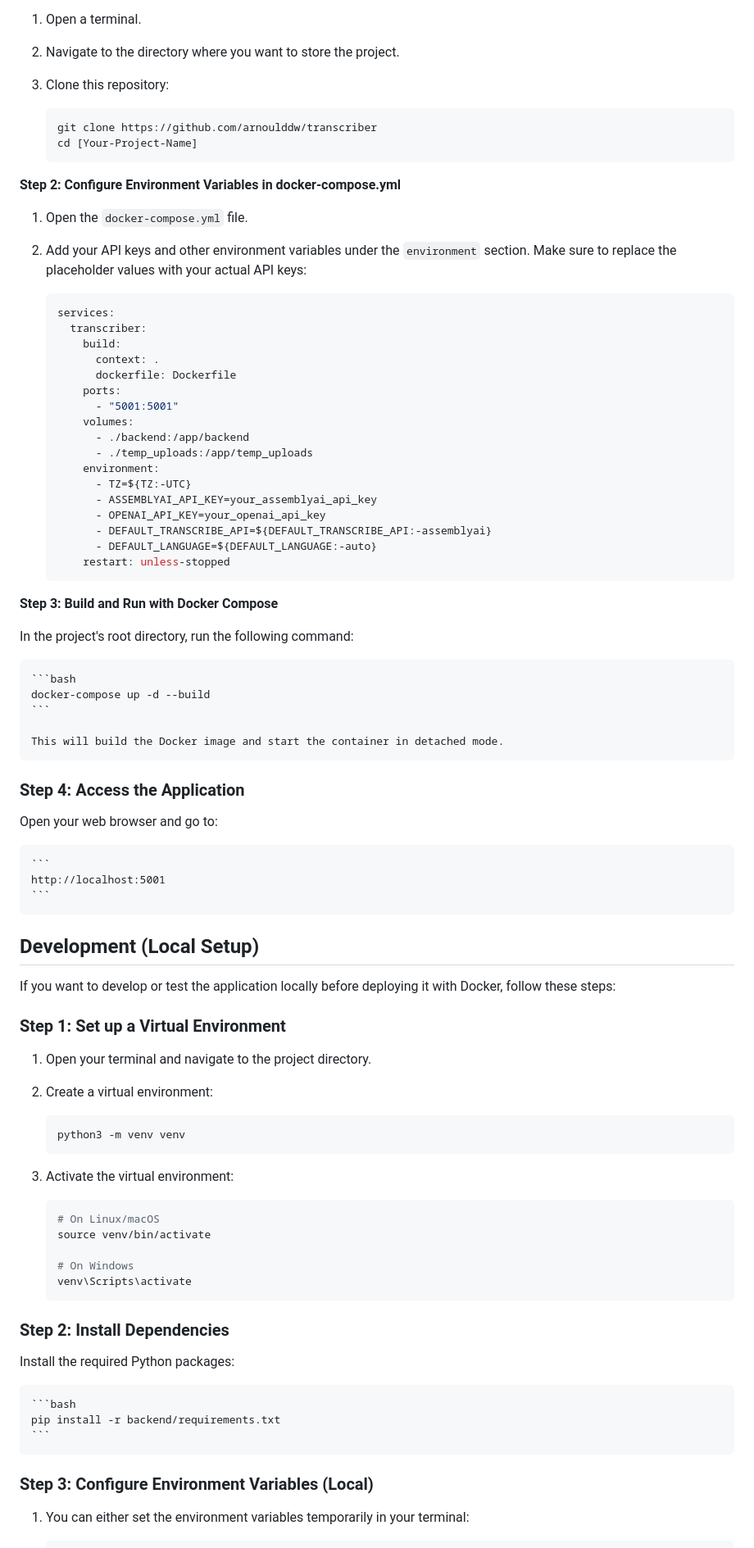
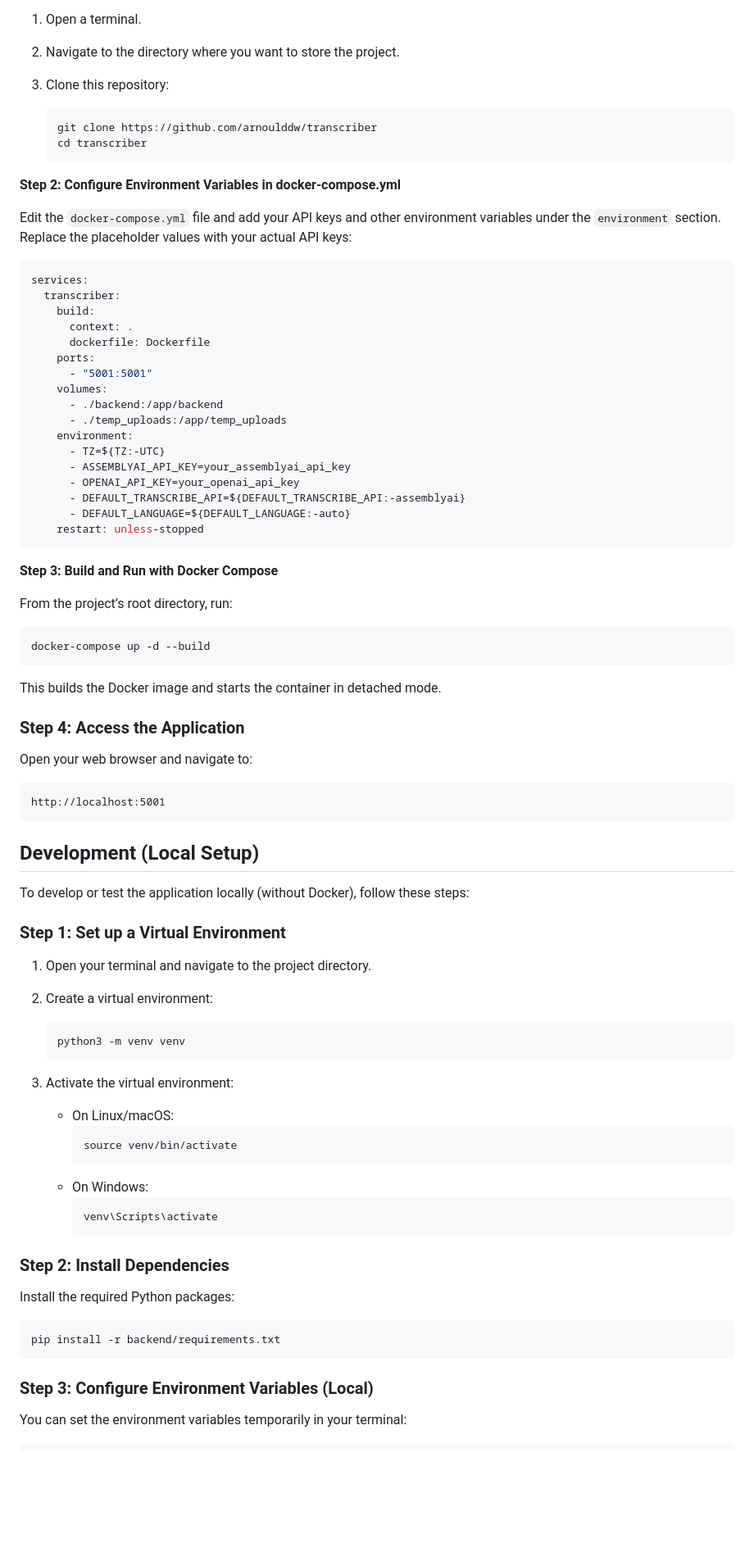
Before and after one commit to jur7/transcriber, a Markdown page: README.md, the part around one of its changes. Shown at 82% size. GitHub-like rendering; blank space fills up the shorter version.

````diff
--- a/README.md
+++ b/README.md
@@ -82,86 +82,86 @@ If you want to customize the application or develop it further, you can use Dock
 2. Navigate to the directory where you want to store the project.
 3. Clone this repository:
 
-    ```bash
-    git clone https://github.com/arnoulddw/transcriber
-    cd [Your-Project-Name]
-    ```
+   ```bash
+   git clone https://github.com/arnoulddw/transcriber
+   cd transcriber
+   ```
 
 **Step 2: Configure Environment Variables in docker-compose.yml**
 
-1. Open the  `docker-compose.yml`  file.
-2. Add your API keys and other environment variables under the  `environment`  section. Make sure to replace the placeholder values with your actual API keys:
+Edit the `docker-compose.yml` file and add your API keys and other environment variables under the `environment` section. Replace the placeholder values with your actual API keys:
 
-    ```yaml
-    services:
-      transcriber:
-        build:
-          context: .
-          dockerfile: Dockerfile
-        ports:
-          - "5001:5001"
-        volumes:
-          - ./backend:/app/backend
-          - ./temp_uploads:/app/temp_uploads
-        environment:
-          - TZ=${TZ:-UTC}
-          - ASSEMBLYAI_API_KEY=your_assemblyai_api_key
-          - OPENAI_API_KEY=your_openai_api_key
-          - DEFAULT_TRANSCRIBE_API=${DEFAULT_TRANSCRIBE_API:-assemblyai}
-          - DEFAULT_LANGUAGE=${DEFAULT_LANGUAGE:-auto}
-        restart: unless-stopped
-    ```
+   ```yaml
+   services:
+     transcriber:
+       build:
+         context: .
+         dockerfile: Dockerfile
+       ports:
+         - "5001:5001"
+       volumes:
+         - ./backend:/app/backend
+         - ./temp_uploads:/app/temp_uploads
+       environment:
+         - TZ=${TZ:-UTC}
+         - ASSEMBLYAI_API_KEY=your_assemblyai_api_key
+         - OPENAI_API_KEY=your_openai_api_key
+         - DEFAULT_TRANSCRIBE_API=${DEFAULT_TRANSCRIBE_API:-assemblyai}
+         - DEFAULT_LANGUAGE=${DEFAULT_LANGUAGE:-auto}
+       restart: unless-stopped
+   ```
 
 **Step 3: Build and Run with Docker Compose**
 
-In the project's root directory, run the following command:
+From the project’s root directory, run:
 
-    ```bash
-    docker-compose up -d --build
-    ```
+   ```bash
+   docker-compose up -d --build
+   ```
 
-    This will build the Docker image and start the container in detached mode.
+This builds the Docker image and starts the container in detached mode.
 
 ### Step 4: Access the Application
 
-Open your web browser and go to:
+Open your web browser and navigate to:
 
-    ```
-    http://localhost:5001
-    ```
+   ```plaintext
+   http://localhost:5001
+   ```
 
 ## Development (Local Setup)
 
-If you want to develop or test the application locally before deploying it with Docker, follow these steps:
+To develop or test the application locally (without Docker), follow these steps:
 
 ### Step 1: Set up a Virtual Environment
 
 1. Open your terminal and navigate to the project directory.
 2. Create a virtual environment:
 
-    ```bash
-    python3 -m venv venv
-    ```
+   ```bash
+   python3 -m venv venv
+   ```
 
 3. Activate the virtual environment:
 
-    ```bash
-    # On Linux/macOS
-    source venv/bin/activate
-
-    # On Windows
-    venv\Scripts\activate
-    ```
+   - On Linux/macOS:
+     ```bash
+     source venv/bin/activate
+     ```
+   - On Windows:
+     ```bash
+     venv\Scripts\activate
+     ```
 
 ### Step 2: Install Dependencies
 
 Install the required Python packages:
 
-    ```bash
-    pip install -r backend/requirements.txt
-    ```
+   ```bash
+   pip install -r backend/requirements.txt
+   ```
 
 ### Step 3: Configure Environment Variables (Local)
 
-1. You can either set the environment variables temporarily in your terminal:
+You can set the environment variables temporarily in your terminal:
 
````
Also changed, not shown: other parts of README.md (+65 -64 lines).
